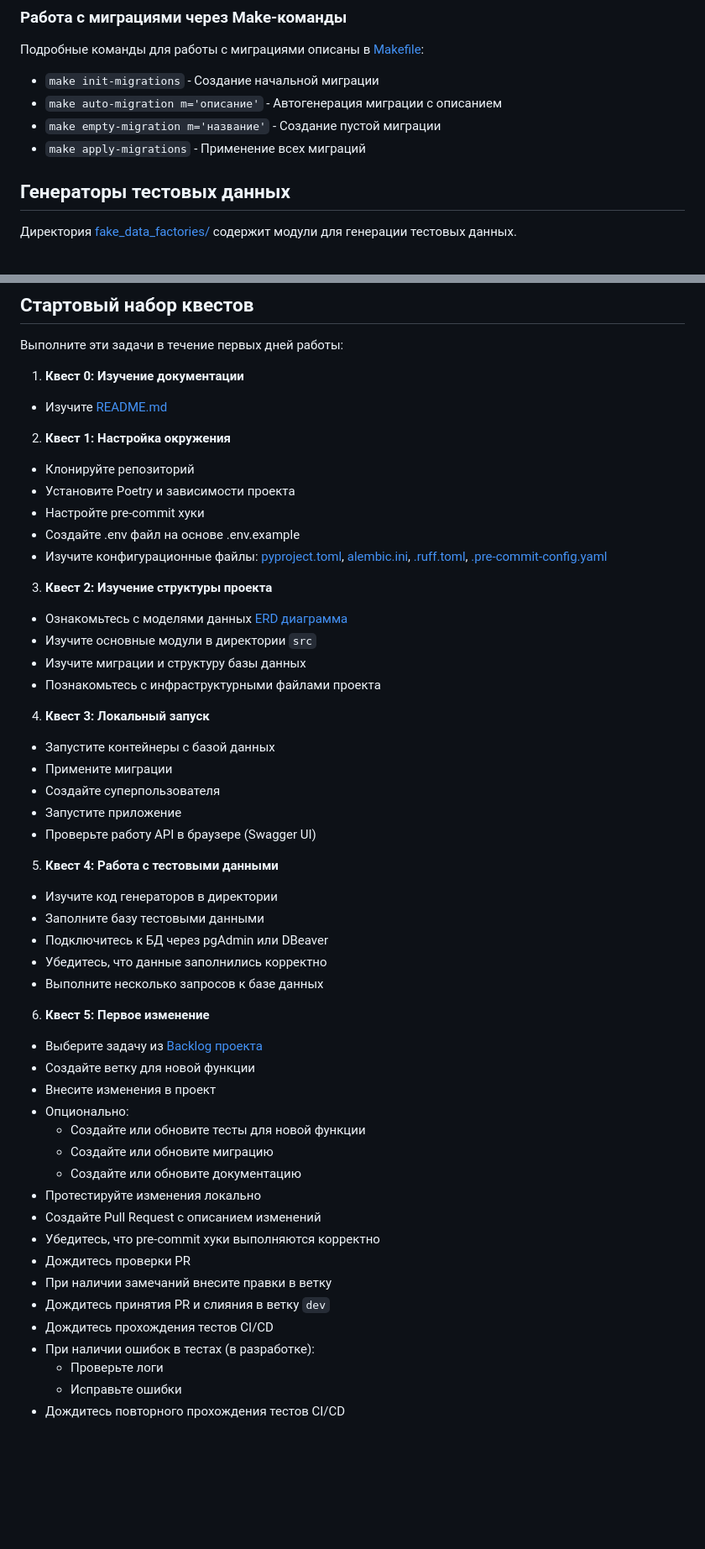
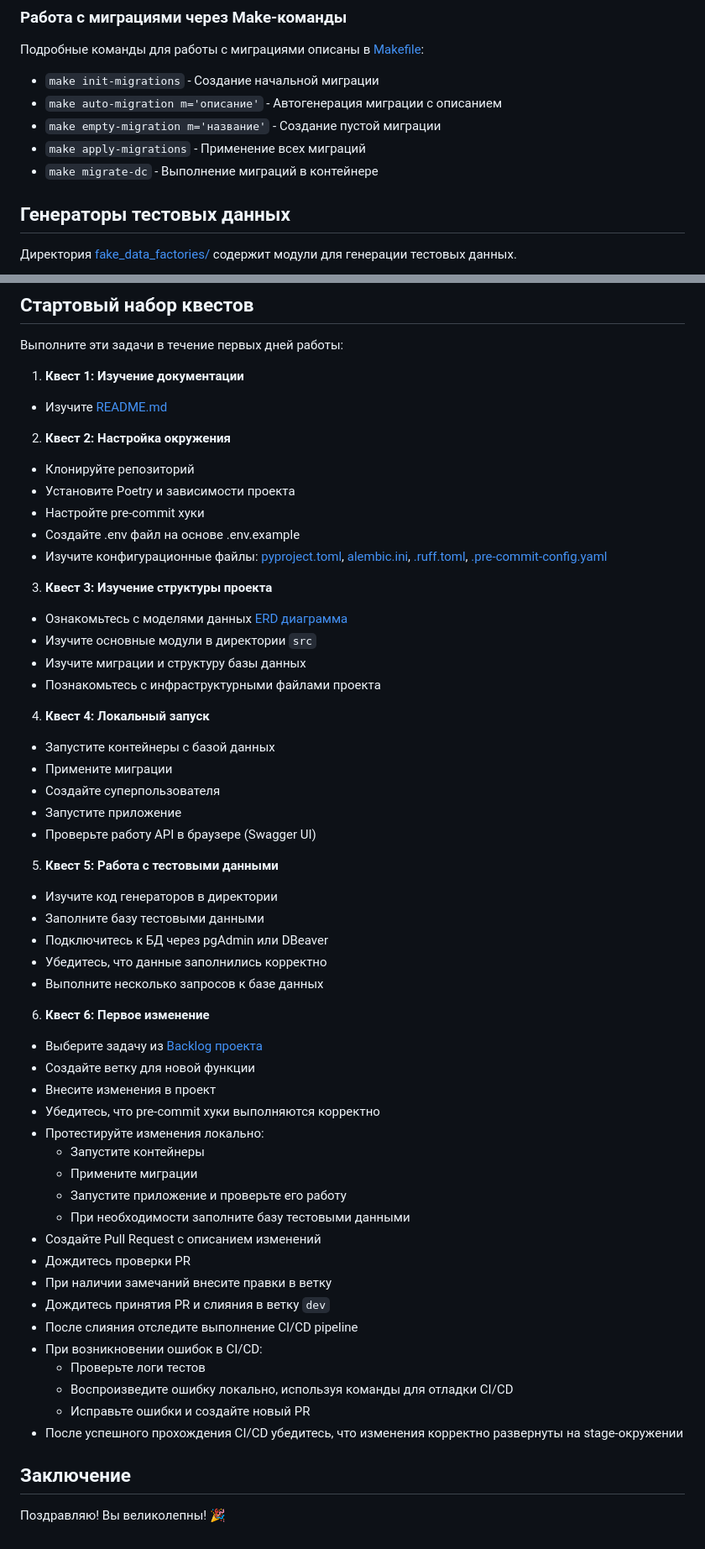
Before and after one commit to Studio-Yandex-Practicum/Tabit, a Markdown page: docs/ONBOARDING_README.md, 2 parts joined by grey strips. Shown at 84% size. Drawn GitHub-style; blank space fills up the shorter version.

```diff
--- a/docs/ONBOARDING_README.md
+++ b/docs/ONBOARDING_README.md
@@ -182,6 +207,7 @@
 - `make auto-migration m='описание'` - Автогенерация миграции с описанием
 - `make empty-migration m='название'` - Создание пустой миграции
 - `make apply-migrations` - Применение всех миграций
+- `make migrate-dc` - Выполнение миграций в контейнере
 
 ## Генераторы тестовых данных
 
@@ -369,10 +405,10 @@ logger.error("Ошибка")
 
 Выполните эти задачи в течение первых дней работы:
 
-1. **Квест 0: Изучение документации**
+1. **Квест 1: Изучение документации**
   - Изучите [README.md](../README.md)
 
-2. **Квест 1: Настройка окружения**
+2. **Квест 2: Настройка окружения**
   - Клонируйте репозиторий
   - Установите Poetry и зависимости проекта
   - Настройте pre-commit хуки
@@ -383,42 +419,47 @@ logger.error("Ошибка")
   [.ruff.toml](../.ruff.toml),
   [.pre-commit-config.yaml](../.pre-commit-config.yaml)
 
-3. **Квест 2: Изучение структуры проекта**
+3. **Квест 3: Изучение структуры проекта**
   - Ознакомьтесь с моделями данных [ERD диаграмма](https://app.erdlab.io/designer/schema/1736745715-tabit)
   - Изучите основные модули в директории `src`
   - Изучите миграции и структуру базы данных
   - Познакомьтесь с инфраструктурными файлами проекта
 
-4. **Квест 3: Локальный запуск**
+4. **Квест 4: Локальный запуск**
   - Запустите контейнеры с базой данных
   - Примените миграции
   - Создайте суперпользователя
   - Запустите приложение
   - Проверьте работу API в браузере (Swagger UI)
 
-5. **Квест 4: Работа с тестовыми данными**
+5. **Квест 5: Работа с тестовыми данными**
   - Изучите код генераторов в директории
   - Заполните базу тестовыми данными
   - Подключитесь к БД через pgAdmin или DBeaver
   - Убедитесь, что данные заполнились корректно
   - Выполните несколько запросов к базе данных
 
-6. **Квест 5: Первое изменение**
+6. **Квест 6: Первое изменение**
   - Выберите задачу из [Backlog проекта](https://github.com/orgs/Studio-Yandex-Practicum/projects/55/)
   - Создайте ветку для новой функции
   - Внесите изменения в проект
-  - Опционально:
-    - Создайте или обновите тесты для новой функции
-    - Создайте или обновите миграцию
-    - Создайте или обновите документацию
-  - Протестируйте изменения локально
+  - Убедитесь, что pre-commit хуки выполняются корректно
+  - Протестируйте изменения локально:
+    - Запустите контейнеры
+    - Примените миграции
+    - Запустите приложение и проверьте его работу
+    - При необходимости заполните базу тестовыми данными
   - Создайте Pull Request с описанием изменений
-  - Убедитесь, что pre-commit хуки выполняются корректно
   - Дождитесь проверки PR
   - При наличии замечаний внесите правки в ветку
   - Дождитесь принятия PR и слияния в ветку `dev`
-  - Дождитесь прохождения тестов CI/CD
-  - При наличии ошибок в тестах (в разработке):
-    - Проверьте логи
-    - Исправьте ошибки
-  - Дождитесь повторного прохождения тестов CI/CD
+  - После слияния отследите выполнение CI/CD pipeline
+  - При возникновении ошибок в CI/CD:
+    - Проверьте логи тестов
+    - Воспроизведите ошибку локально, используя команды для отладки CI/CD
+    - Исправьте ошибки и создайте новый PR
+  - После успешного прохождения CI/CD убедитесь, что изменения корректно развернуты на stage-окружении
+
+## Заключение
+
+Поздравляю! Вы великолепны! 🎉
```
Also changed, not shown: other parts of docs/ONBOARDING_README.md (+54 -19 lines).
